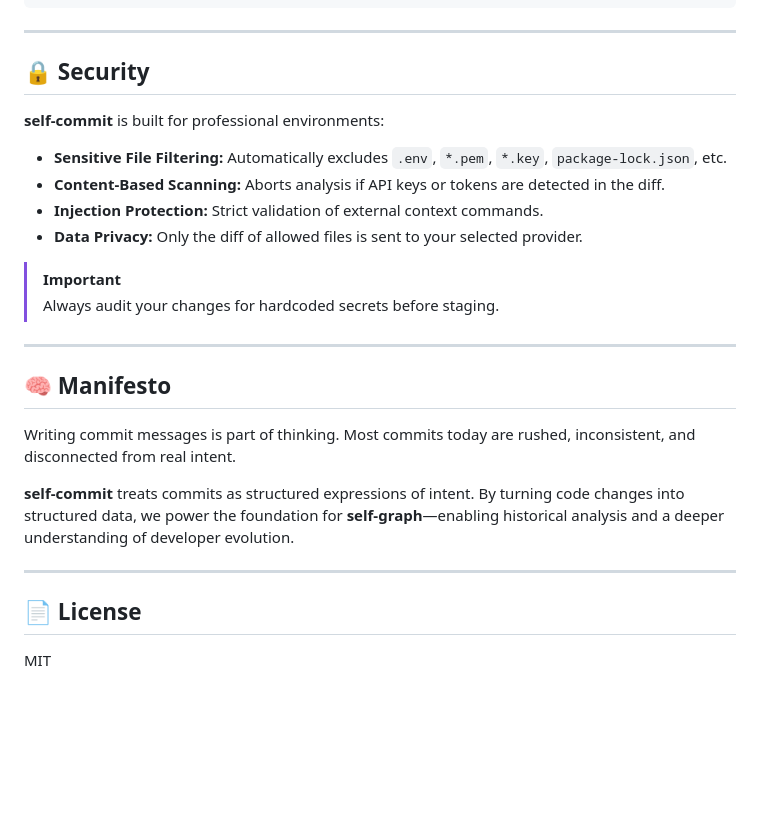
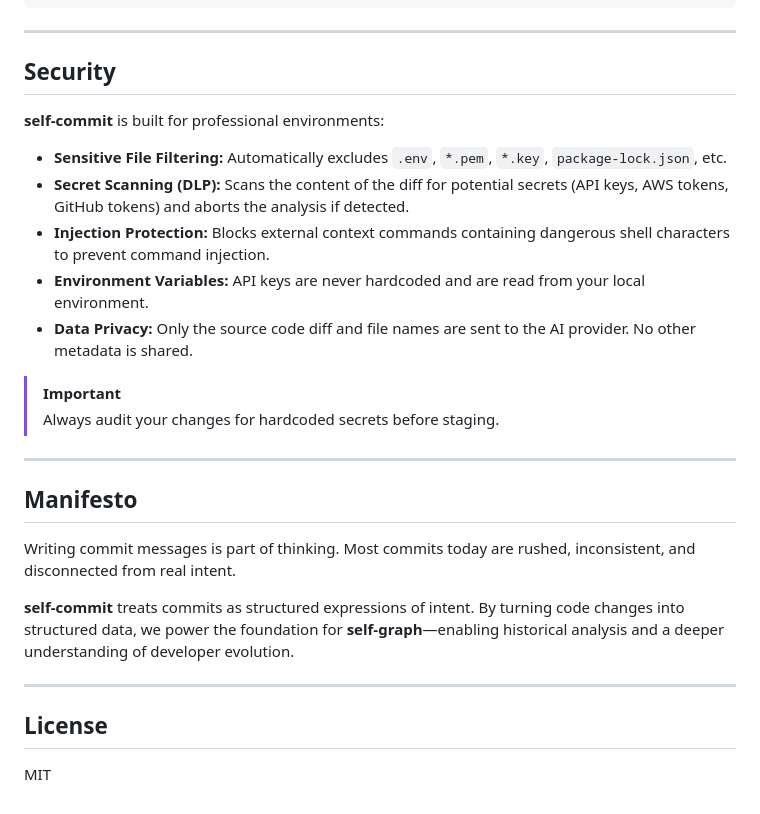
Before and after one commit to chachachavito/self-commit, a Markdown page: README.md, the part around one of its changes. Drawn GitHub-style; blank space fills up the shorter version.

Commit message:
docs: remove emojis from README for a more professional tone

```diff
--- a/README.md
+++ b/README.md
@@ -97,21 +97,22 @@ npx self-commit
 
 ---
 
-## 🔒 Security
+## Security
 
 **self-commit** is built for professional environments:
 
 - **Sensitive File Filtering:** Automatically excludes `.env`, `*.pem`, `*.key`, `package-lock.json`, etc.
-- **Content-Based Scanning:** Aborts analysis if API keys or tokens are detected in the diff.
-- **Injection Protection:** Strict validation of external context commands.
-- **Data Privacy:** Only the diff of allowed files is sent to your selected provider.
+- **Secret Scanning (DLP):** Scans the content of the diff for potential secrets (API keys, AWS tokens, GitHub tokens) and aborts the analysis if detected.
+- **Injection Protection:** Blocks external context commands containing dangerous shell characters to prevent command injection.
+- **Environment Variables:** API keys are never hardcoded and are read from your local environment.
+- **Data Privacy:** Only the source code diff and file names are sent to the AI provider. No other metadata is shared.
 
 > [!IMPORTANT]
 > Always audit your changes for hardcoded secrets before staging.
 
 ---
 
-## 🧠 Manifesto
+## Manifesto
 
 Writing commit messages is part of thinking. Most commits today are rushed, inconsistent, and disconnected from real intent.
 
@@ -119,6 +120,6 @@ Writing commit messages is part of thinking. Most commits today are rushed, inco
 
 ---
 
-## 📄 License
+## License
 
 MIT
```
Also changed, not shown: other parts of README.md (+12 -12 lines).
